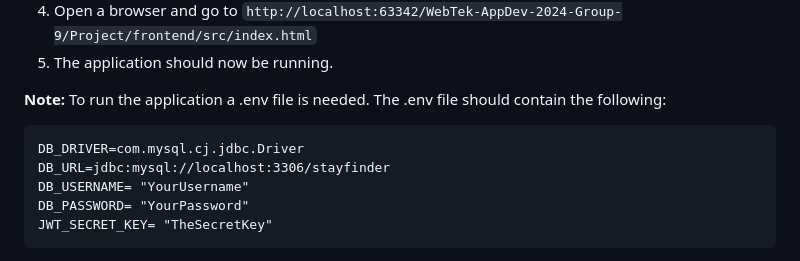
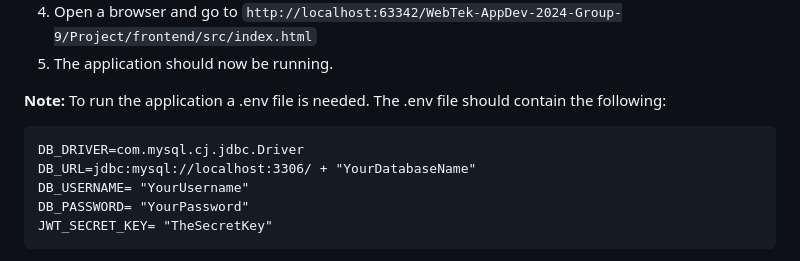
Before and after one commit to gauteao/WebTek-AppDev-2024-Group-9, a Markdown page: README.md, the part around the change. Rendered like a GitHub page.

````diff
--- a/README.md
+++ b/README.md
@@ -20,7 +20,7 @@ To run the application on your computer:
 The .env file should contain the following:
 ```
 DB_DRIVER=com.mysql.cj.jdbc.Driver
-DB_URL=jdbc:mysql://localhost:3306/stayfinder
+DB_URL=jdbc:mysql://localhost:3306/ + "YourDatabaseName"
 DB_USERNAME= "YourUsername"
 DB_PASSWORD= "YourPassword"
 JWT_SECRET_KEY= "TheSecretKey"
````
